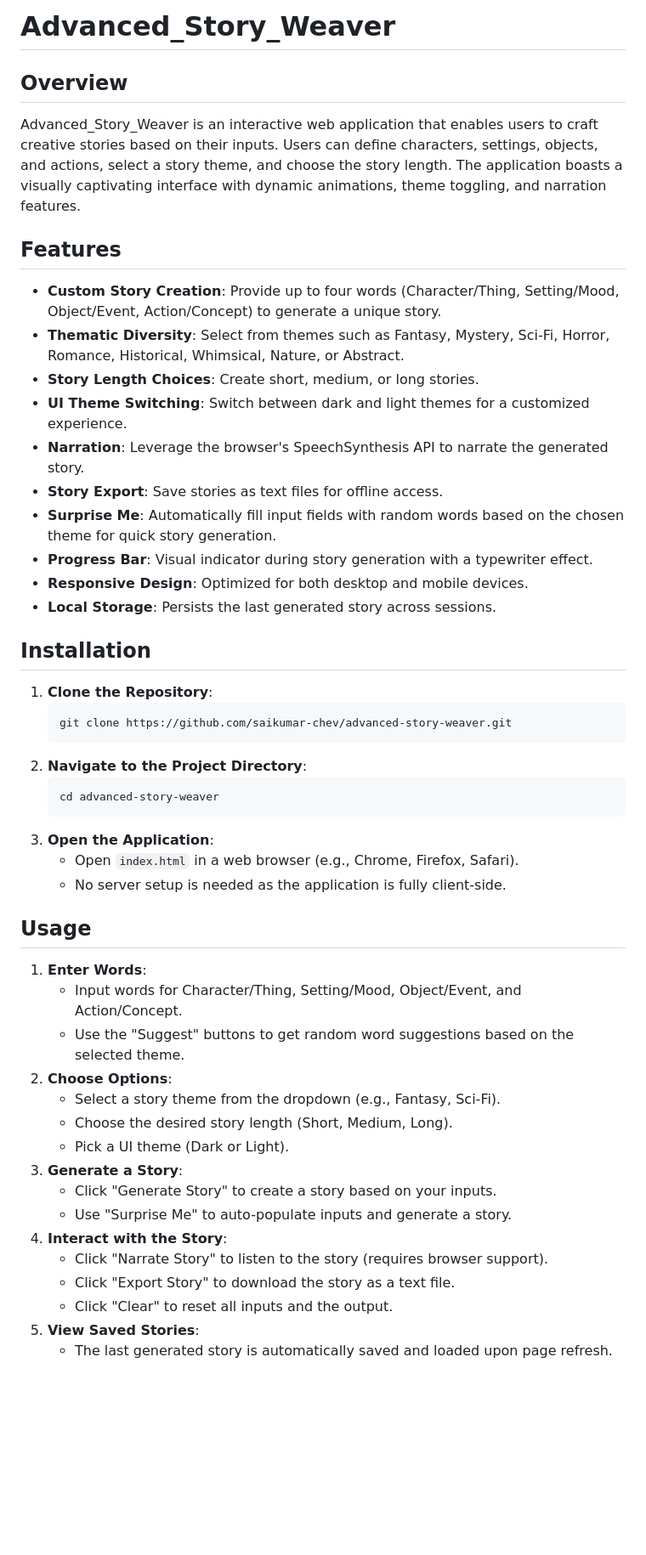
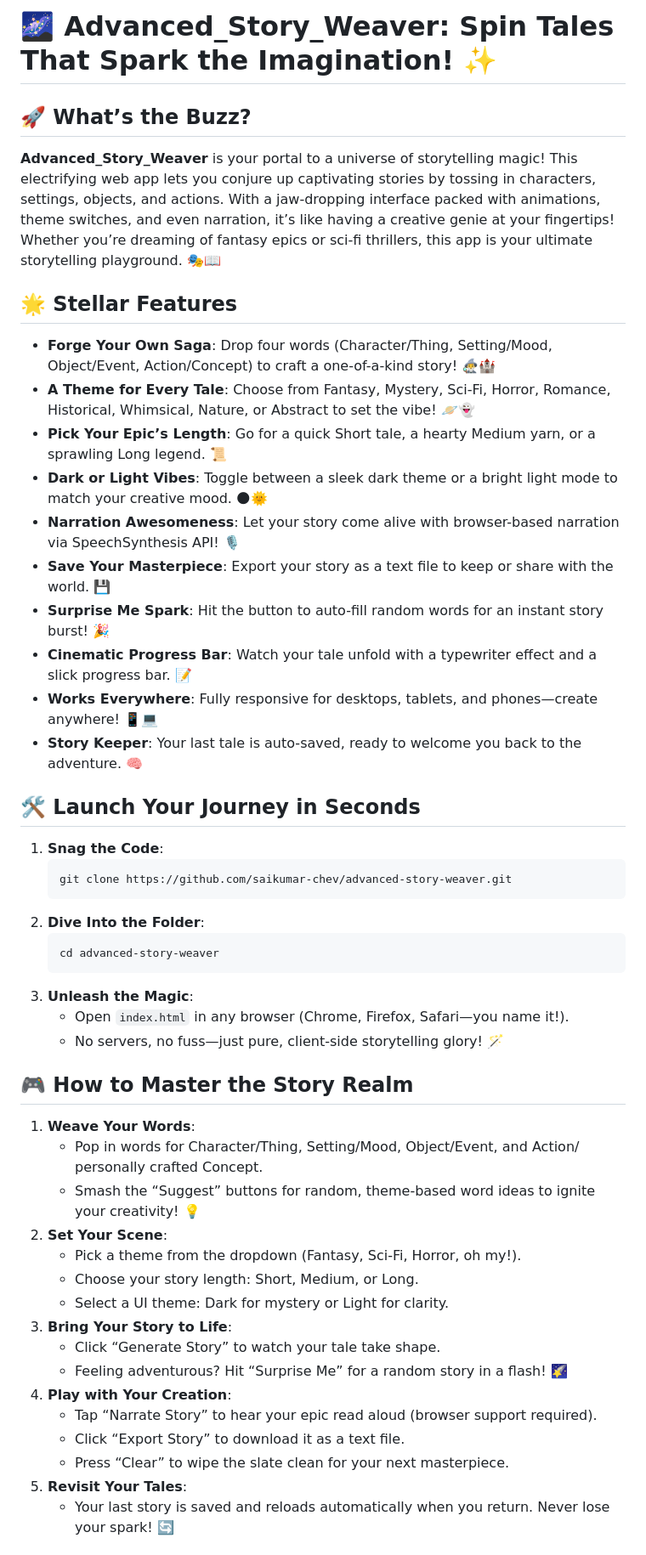
Before and after one commit to saikumar-chev/Advanced_Story_Weaver, a Markdown page: README.md, the part around one of its changes. Shown at 85% size. Rendered like a GitHub page; blank space fills up the shorter version.

````diff
--- a/README.md
+++ b/README.md
@@ -1,49 +1,49 @@
 
-# Advanced_Story_Weaver
+# 🌌 Advanced_Story_Weaver: Spin Tales That Spark the Imagination! ✨
 
-## Overview
-Advanced_Story_Weaver is an interactive web application that enables users to craft creative stories based on their inputs. Users can define characters, settings, objects, and actions, select a story theme, and choose the story length. The application boasts a visually captivating interface with dynamic animations, theme toggling, and narration features.
+## 🚀 What’s the Buzz?
+**Advanced_Story_Weaver** is your portal to a universe of storytelling magic! This electrifying web app lets you conjure up captivating stories by tossing in characters, settings, objects, and actions. With a jaw-dropping interface packed with animations, theme switches, and even narration, it’s like having a creative genie at your fingertips! Whether you’re dreaming of fantasy epics or sci-fi thrillers, this app is your ultimate storytelling playground. 🎭📖
 
-## Features
-- **Custom Story Creation**: Provide up to four words (Character/Thing, Setting/Mood, Object/Event, Action/Concept) to generate a unique story.
-- **Thematic Diversity**: Select from themes such as Fantasy, Mystery, Sci-Fi, Horror, Romance, Historical, Whimsical, Nature, or Abstract.
-- **Story Length Choices**: Create short, medium, or long stories.
-- **UI Theme Switching**: Switch between dark and light themes for a customized experience.
-- **Narration**: Leverage the browser's SpeechSynthesis API to narrate the generated story.
-- **Story Export**: Save stories as text files for offline access.
-- **Surprise Me**: Automatically fill input fields with random words based on the chosen theme for quick story generation.
-- **Progress Bar**: Visual indicator during story generation with a typewriter effect.
-- **Responsive Design**: Optimized for both desktop and mobile devices.
-- **Local Storage**: Persists the last generated story across sessions.
+## 🌟 Stellar Features
+- **Forge Your Own Saga**: Drop four words (Character/Thing, Setting/Mood, Object/Event, Action/Concept) to craft a one-of-a-kind story! 🧙‍♂️🏰
+- **A Theme for Every Tale**: Choose from Fantasy, Mystery, Sci-Fi, Horror, Romance, Historical, Whimsical, Nature, or Abstract to set the vibe! 🪐👻
+- **Pick Your Epic’s Length**: Go for a quick Short tale, a hearty Medium yarn, or a sprawling Long legend. 📜
+- **Dark or Light Vibes**: Toggle between a sleek dark theme or a bright light mode to match your creative mood. 🌑🌞
+- **Narration Awesomeness**: Let your story come alive with browser-based narration via SpeechSynthesis API! 🎙️
+- **Save Your Masterpiece**: Export your story as a text file to keep or share with the world. 💾
+- **Surprise Me Spark**: Hit the button to auto-fill random words for an instant story burst! 🎉
+- **Cinematic Progress Bar**: Watch your tale unfold with a typewriter effect and a slick progress bar. 📝
+- **Works Everywhere**: Fully responsive for desktops, tablets, and phones—create anywhere! 📱💻
+- **Story Keeper**: Your last tale is auto-saved, ready to welcome you back to the adventure. 🧠
 
-## Installation
-1. **Clone the Repository**:
+## 🛠️ Launch Your Journey in Seconds
+1. **Snag the Code**:
    ```bash
    git clone https://github.com/saikumar-chev/advanced-story-weaver.git
    ```
-2. **Navigate to the Project Directory**:
+2. **Dive Into the Folder**:
    ```bash
    cd advanced-story-weaver
    ```
-3. **Open the Application**:
-   - Open `index.html` in a web browser (e.g., Chrome, Firefox, Safari).
-   - No server setup is needed as the application is fully client-side.
+3. **Unleash the Magic**:
+   - Open `index.html` in any browser (Chrome, Firefox, Safari—you name it!).
+   - No servers, no fuss—just pure, client-side storytelling glory! 🪄
 
-## Usage
-1. **Enter Words**:
-   - Input words for Character/Thing, Setting/Mood, Object/Event, and Action/Concept.
-   - Use the "Suggest" buttons to get random word suggestions based on the selected theme.
-2. **Choose Options**:
-   - Select a story theme from the dropdown (e.g., Fantasy, Sci-Fi).
-   - Choose the desired story length (Short, Medium, Long).
-   - Pick a UI theme (Dark or Light).
-3. **Generate a Story**:
-   - Click "Generate Story" to create a story based on your inputs.
-   - Use "Surprise Me" to auto-populate inputs and generate a story.
-4. **Interact with the Story**:
-   - Click "Narrate Story" to listen to the story (requires browser support).
-   - Click "Export Story" to download the story as a text file.
-   - Click "Clear" to reset all inputs and the output.
-5. **View Saved Stories**:
-   - The last generated story is automatically saved and loaded upon page refresh.
+## 🎮 How to Master the Story Realm
+1. **Weave Your Words**:
+   - Pop in words for Character/Thing, Setting/Mood, Object/Event, and Action/ personally crafted Concept.
+   - Smash the “Suggest” buttons for random, theme-based word ideas to ignite your creativity! 💡
+2. **Set Your Scene**:
+   - Pick a theme from the dropdown (Fantasy, Sci-Fi, Horror, oh my!).
+   - Choose your story length: Short, Medium, or Long.
+   - Select a UI theme: Dark for mystery or Light for clarity.
+3. **Bring Your Story to Life**:
+   - Click “Generate Story” to watch your tale take shape.
+   - Feeling adventurous? Hit “Surprise Me” for a random story in a flash! 🌠
+4. **Play with Your Creation**:
+   - Tap “Narrate Story” to hear your epic read aloud (browser support required).
+   - Click “Export Story” to download it as a text file.
+   - Press “Clear” to wipe the slate clean for your next masterpiece.
+5. **Revisit Your Tales**:
+   - Your last story is saved and reloads automatically when you return. Never lose your spark! 🔄
 
````
Also changed, not shown: other parts of README.md (+23 -16 lines).
